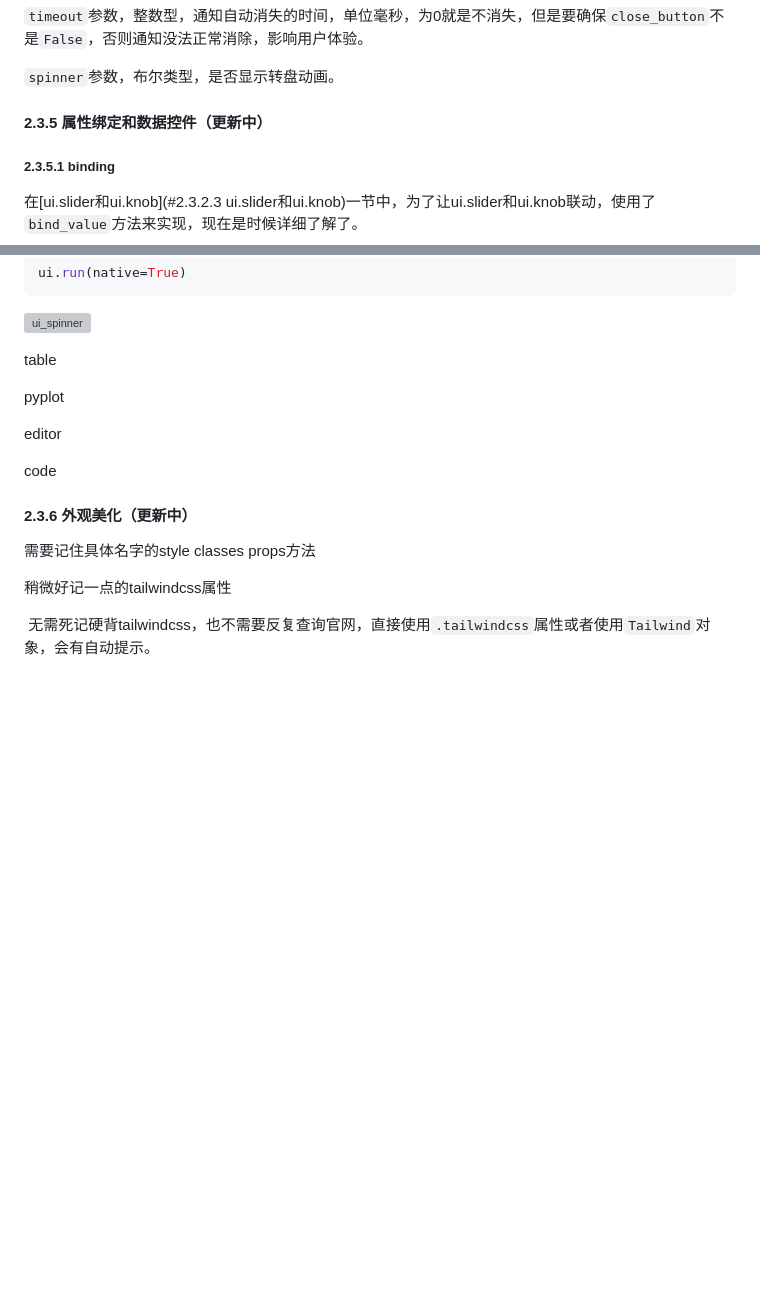
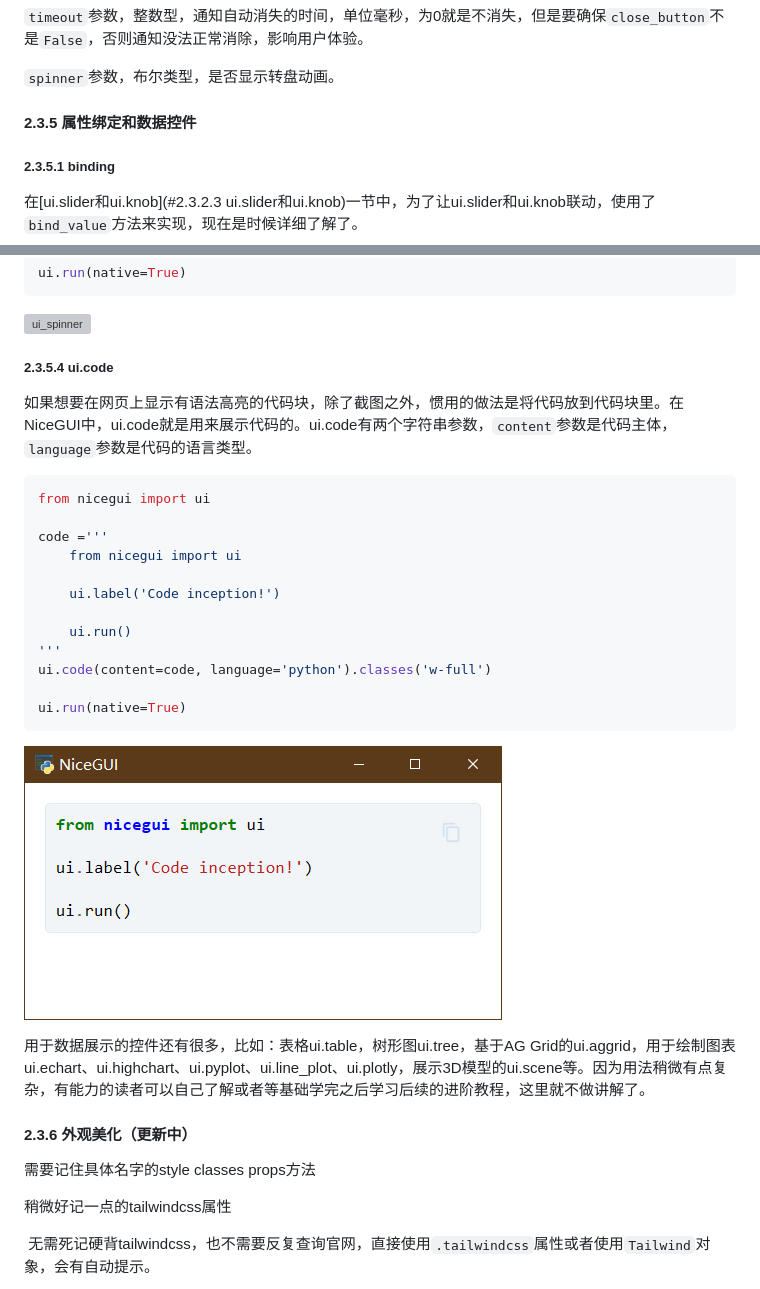
Before and after one commit to python-and-fiction/chinese_guide_of_nicegui_for_beginner, a Markdown page: README.md, 2 parts joined by grey strips. Drawn GitHub-style; pictures changed too: README.assets/ui_code.png (added); blank space fills up the shorter version; grey boxes are pictures that could not be loaded.

Commit message:
Update to 2.3.5.

````diff
--- a/README.md
+++ b/README.md
@@ -883,7 +883,7 @@ ui.run(native=True)
 
 `spinner`参数，布尔类型，是否显示转盘动画。
 
-#### 2.3.5 属性绑定和数据控件（更新中）
+#### 2.3.5 属性绑定和数据控件
 
 ##### 2.3.5.1 binding
 
@@ -1000,17 +1000,28 @@ ui.run(native=True)
 
 ![ui_spinner](README.assets/ui_spinner.gif)
 
-table
+##### 2.3.5.4 ui.code
 
-pyplot
+如果想要在网页上显示有语法高亮的代码块，除了截图之外，惯用的做法是将代码放到代码块里。在NiceGUI中，ui.code就是用来展示代码的。ui.code有两个字符串参数，`content`参数是代码主体，`language`参数是代码的语言类型。
 
+```python3
+from nicegui import ui
 
+code ='''
+    from nicegui import ui
 
-editor
+    ui.label('Code inception!')
 
-code
+    ui.run()
+'''
+ui.code(content=code, language='python').classes('w-full')
 
+ui.run(native=True)
+```
 
+![ui_code](README.assets/ui_code.png)
+
+用于数据展示的控件还有很多，比如：表格ui.table，树形图ui.tree，基于AG Grid的ui.aggrid，用于绘制图表ui.echart、ui.highchart、ui.pyplot、ui.line_plot、ui.plotly，展示3D模型的ui.scene等。因为用法稍微有点复杂，有能力的读者可以自己了解或者等基础学完之后学习后续的进阶教程，这里就不做讲解了。
 
 #### 2.3.6 外观美化（更新中）
 
````
Also changed, not shown: README_MORE.md (+8 -0 lines).
